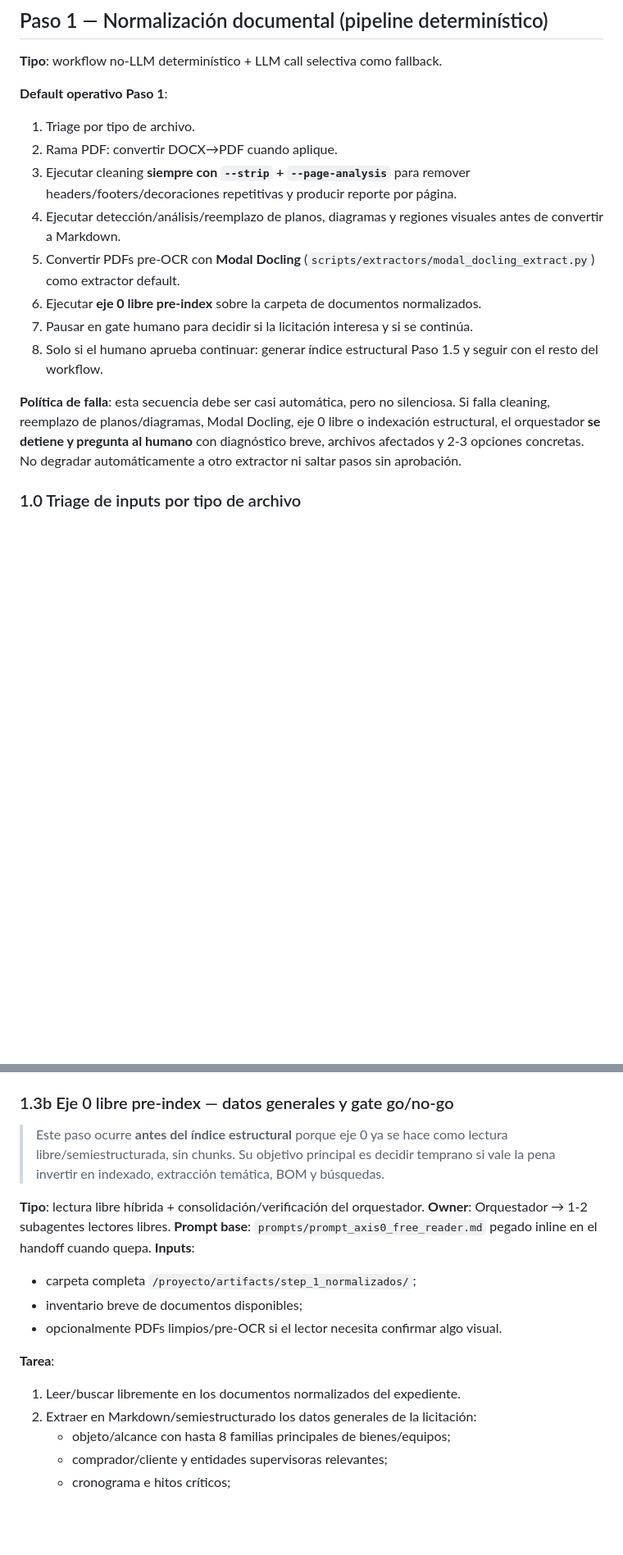
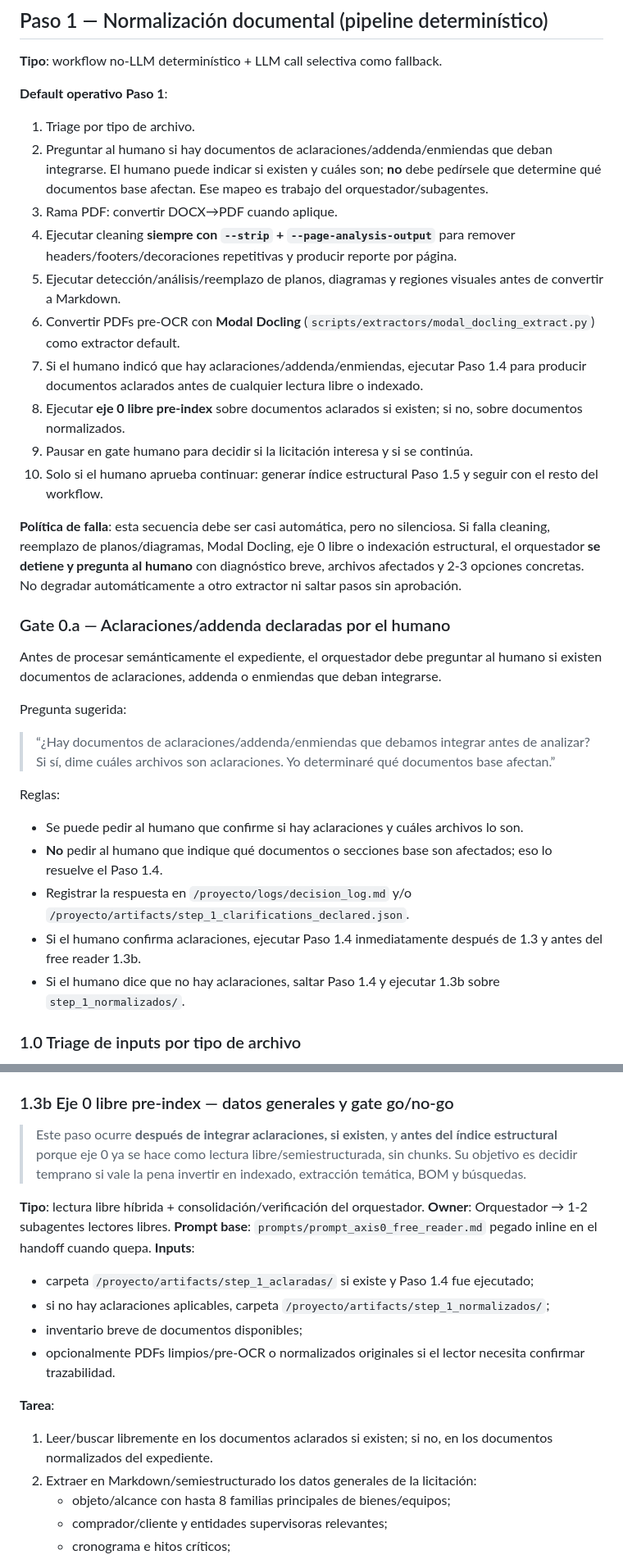
Before and after one commit to rmichelena/tender_workflows, a Markdown page: instrucciones/01_workflow.md, 2 parts joined by grey strips. Shown at 82% size. Drawn GitHub-style; blank space fills up the shorter version.

Commit message:
move clarifications merge before free reader

```diff
--- a/instrucciones/01_workflow.md
+++ b/instrucciones/01_workflow.md
@@ -29,15 +29,32 @@
 
 **Default operativo Paso 1**:
 1. Triage por tipo de archivo.
-2. Rama PDF: convertir DOCX→PDF cuando aplique.
-3. Ejecutar cleaning **siempre con `--strip` + `--page-analysis`** para remover headers/footers/decoraciones repetitivas y producir reporte por página.
-4. Ejecutar detección/análisis/reemplazo de planos, diagramas y regiones visuales antes de convertir a Markdown.
-5. Convertir PDFs pre-OCR con **Modal Docling** (`scripts/extractors/modal_docling_extract.py`) como extractor default.
-6. Ejecutar **eje 0 libre pre-index** sobre la carpeta de documentos normalizados.
-7. Pausar en gate humano para decidir si la licitación interesa y si se continúa.
-8. Solo si el humano aprueba continuar: generar índice estructural Paso 1.5 y seguir con el resto del workflow.
+2. Preguntar al humano si hay documentos de aclaraciones/addenda/enmiendas que deban integrarse. El humano puede indicar si existen y cuáles son; **no** debe pedírsele que determine qué documentos base afectan. Ese mapeo es trabajo del orquestador/subagentes.
+3. Rama PDF: convertir DOCX→PDF cuando aplique.
+4. Ejecutar cleaning **siempre con `--strip` + `--page-analysis-output`** para remover headers/footers/decoraciones repetitivas y producir reporte por página.
+5. Ejecutar detección/análisis/reemplazo de planos, diagramas y regiones visuales antes de convertir a Markdown.
+6. Convertir PDFs pre-OCR con **Modal Docling** (`scripts/extractors/modal_docling_extract.py`) como extractor default.
+7. Si el humano indicó que hay aclaraciones/addenda/enmiendas, ejecutar Paso 1.4 para producir documentos aclarados antes de cualquier lectura libre o indexado.
+8. Ejecutar **eje 0 libre pre-index** sobre documentos aclarados si existen; si no, sobre documentos normalizados.
+9. Pausar en gate humano para decidir si la licitación interesa y si se continúa.
+10. Solo si el humano aprueba continuar: generar índice estructural Paso 1.5 y seguir con el resto del workflow.
 
 **Política de falla**: esta secuencia debe ser casi automática, pero no silenciosa. Si falla cleaning, reemplazo de planos/diagramas, Modal Docling, eje 0 libre o indexación estructural, el orquestador **se detiene y pregunta al humano** con diagnóstico breve, archivos afectados y 2-3 opciones concretas. No degradar automáticamente a otro extractor ni saltar pasos sin aprobación.
+
+### Gate 0.a — Aclaraciones/addenda declaradas por el humano
+
+Antes de procesar semánticamente el expediente, el orquestador debe preguntar al humano si existen documentos de aclaraciones, addenda o enmiendas que deban integrarse.
+
+Pregunta sugerida:
+
+> “¿Hay documentos de aclaraciones/addenda/enmiendas que debamos integrar antes de analizar? Si sí, dime cuáles archivos son aclaraciones. Yo determinaré qué documentos base afectan.”
+
+Reglas:
+- Se puede pedir al humano que confirme si hay aclaraciones y cuáles archivos lo son.
+- **No** pedir al humano que indique qué documentos o secciones base son afectados; eso lo resuelve el Paso 1.4.
+- Registrar la respuesta en `/proyecto/logs/decision_log.md` y/o `/proyecto/artifacts/step_1_clarifications_declared.json`.
+- Si el humano confirma aclaraciones, ejecutar Paso 1.4 inmediatamente después de 1.3 y antes del free reader 1.3b.
+- Si el humano dice que no hay aclaraciones, saltar Paso 1.4 y ejecutar 1.3b sobre `step_1_normalizados/`.
 
 ### 1.0 Triage de inputs por tipo de archivo
 
@@ -245,18 +262,19 @@ python3 scripts/extractors/modal_docling_extract.py \
 
 ### 1.3b Eje 0 libre pre-index — datos generales y gate go/no-go
 
-> Este paso ocurre **antes del índice estructural** porque eje 0 ya se hace como lectura libre/semiestructurada, sin chunks. Su objetivo principal es decidir temprano si vale la pena invertir en indexado, extracción temática, BOM y búsquedas.
+> Este paso ocurre **después de integrar aclaraciones, si existen**, y **antes del índice estructural** porque eje 0 ya se hace como lectura libre/semiestructurada, sin chunks. Su objetivo es decidir temprano si vale la pena invertir en indexado, extracción temática, BOM y búsquedas.
 
 **Tipo**: lectura libre híbrida + consolidación/verificación del orquestador.
 **Owner**: Orquestador → 1-2 subagentes lectores libres.
 **Prompt base**: `prompts/prompt_axis0_free_reader.md` pegado inline en el handoff cuando quepa.
 **Inputs**:
-- carpeta completa `/proyecto/artifacts/step_1_normalizados/`;
+- carpeta `/proyecto/artifacts/step_1_aclaradas/` si existe y Paso 1.4 fue ejecutado;
+- si no hay aclaraciones aplicables, carpeta `/proyecto/artifacts/step_1_normalizados/`;
 - inventario breve de documentos disponibles;
-- opcionalmente PDFs limpios/pre-OCR si el lector necesita confirmar algo visual.
+- opcionalmente PDFs limpios/pre-OCR o normalizados originales si el lector necesita confirmar trazabilidad.
 
 **Tarea**:
-1. Leer/buscar libremente en los documentos normalizados del expediente.
+1. Leer/buscar libremente en los documentos aclarados si existen; si no, en los documentos normalizados del expediente.
 2. Extraer en Markdown/semiestructurado los datos generales de la licitación:
    - objeto/alcance con hasta 8 familias principales de bienes/equipos;
    - comprador/cliente y entidades supervisoras relevantes;
```
Also changed, not shown: other parts of instrucciones/01_workflow.md (+5 -1 lines), instrucciones/00_prompt_orquestador.md (+7 -4 lines).
